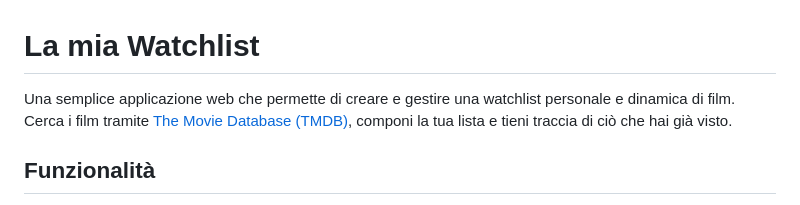
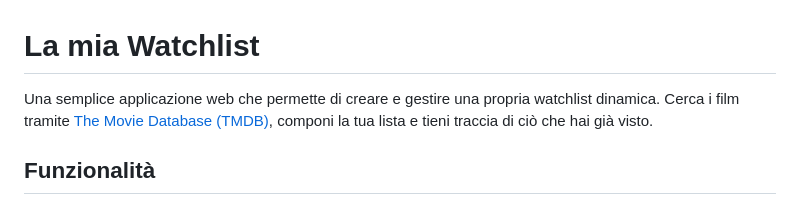
Before and after one commit to LilMagy/PROGETTO-SETTIMANA-3, a Markdown page: README.md, the part around the change. Rendered like a GitHub page.

```diff
--- a/README.md
+++ b/README.md
@@ -1,6 +1,6 @@
 # La mia Watchlist
 
-Una semplice applicazione web che permette di creare e gestire una watchlist personale e dinamica di film. Cerca i film tramite [The Movie Database (TMDB)](https://www.themoviedb.org/), componi la tua lista e tieni traccia di ciò che hai già visto.
+Una semplice applicazione web che permette di creare e gestire una propria watchlist dinamica. Cerca i film tramite [The Movie Database (TMDB)](https://www.themoviedb.org/), componi la tua lista e tieni traccia di ciò che hai già visto.
 
 ## Funzionalità
 
```
